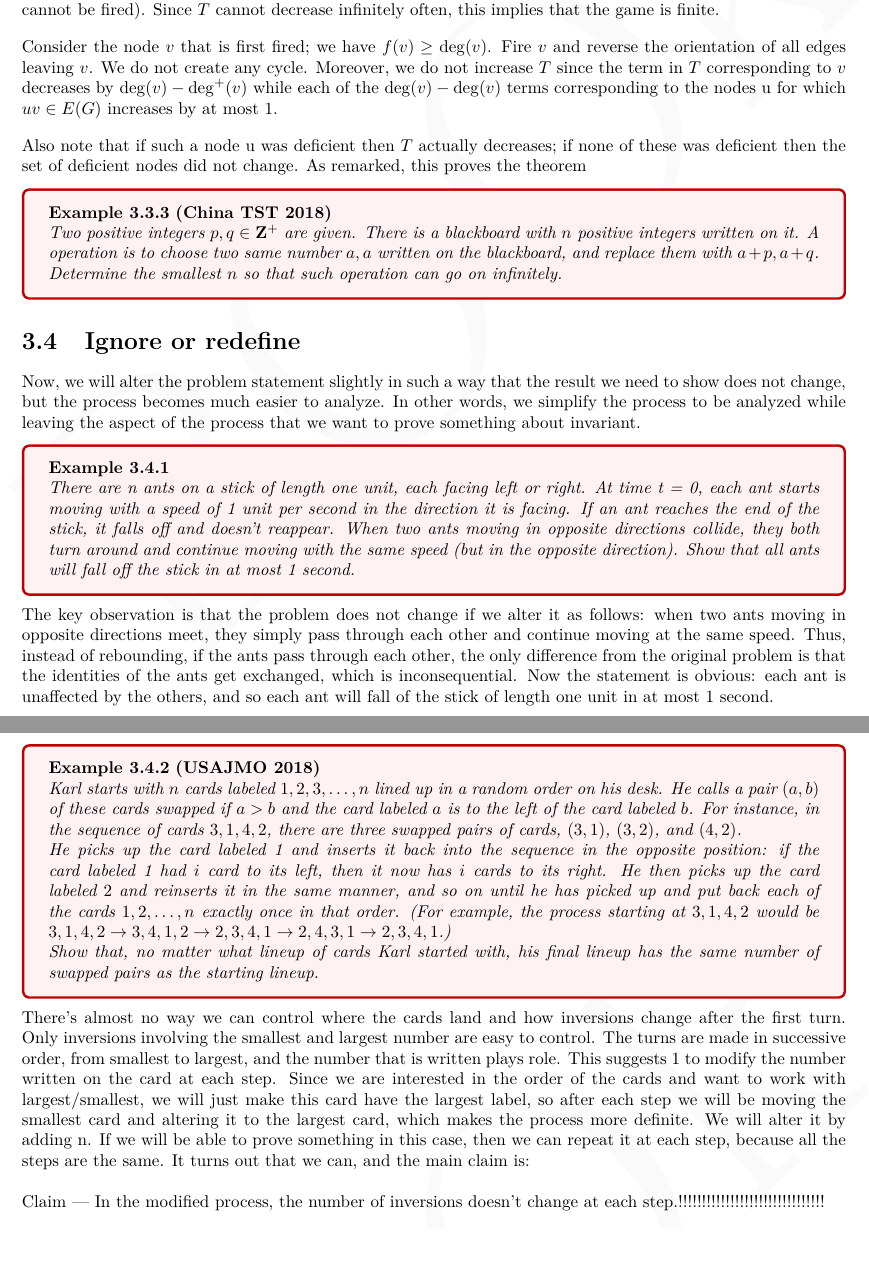
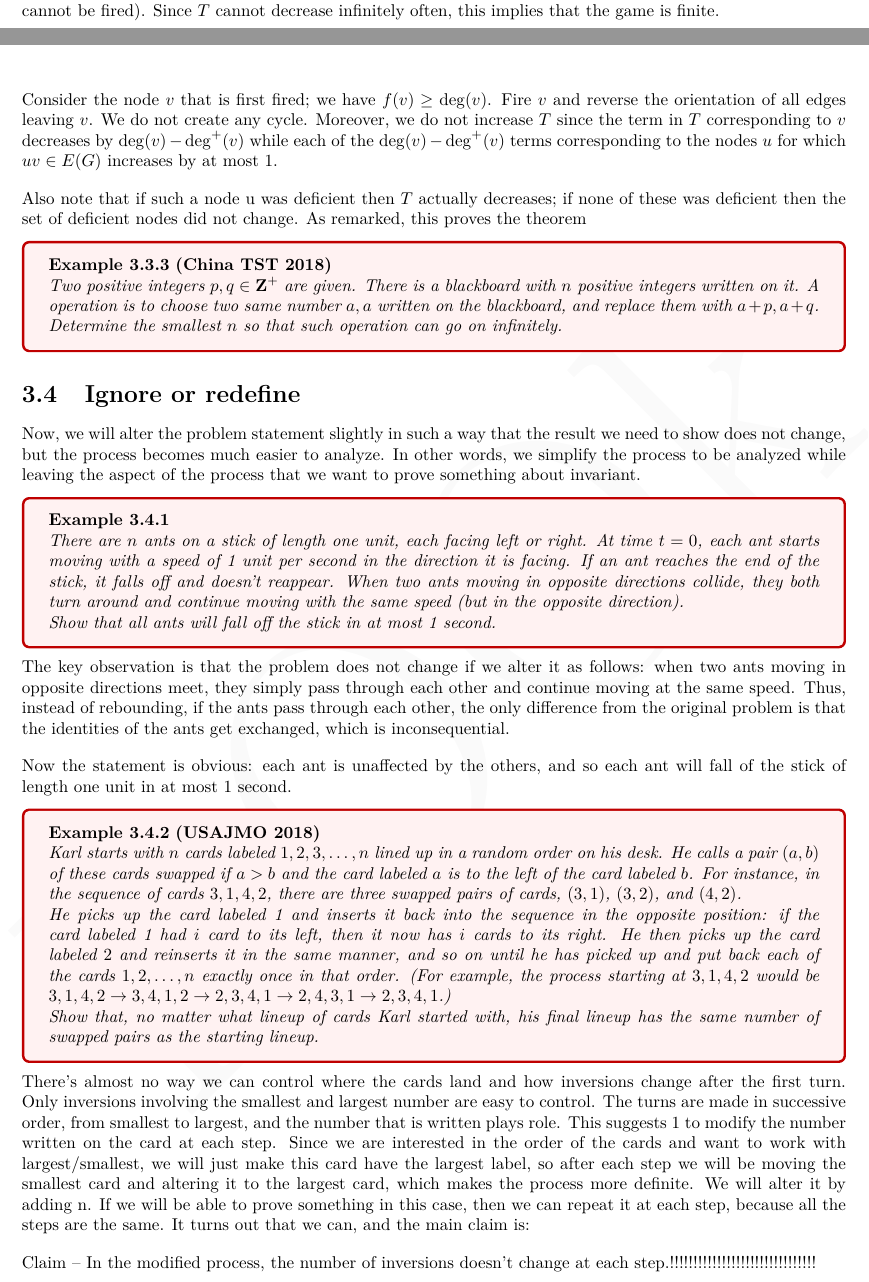
Before and after one commit to Tren0d/BOOk, a LaTeX thesis (main.tex, which reads chapter3.tex): two parts of pages 36 and 37 of 39 before the commit and two parts of pages 36 and 37 of 40 after it, joined at a grey line, cut so that both start at the same text. Compiled offline with pdfLaTeX.

Commit message:
Update chapter3.tex

```diff
--- a/chapter3.tex
+++ b/chapter3.tex
@@ -124,7 +120,7 @@ The proof of (c) is motivated by the previous construction. Consider any distrib
 
 We say that a node $u$ is \emph{deficient} if $f(u) < \deg^+(u)$; by our hypothesis that $N < m$, there must exist a deficient node. We are going to show that we can modify the orientation during the game so that $T$ never increases and if the set of deficient nodes changes then $T$ must actually decrease. If the game is infinite then every node gets fired infinitely often, and hence the set of deficient nodes must change infinitely often (since a deficient node cannot be fired). Since $T$ cannot decrease infinitely often, this implies that the game is finite.
 
-Consider the node $v$ that is first fired; we have $f(v) \geq \deg(v)$. Fire $v$ and reverse the orientation of all edges leaving $v$. We do not create any cycle. Moreover, we do not increase $T$ since the term in $T$ corresponding to $v$ decreases by $\deg(v) - \deg^+(v)$ while each of the $\deg(v)-\deg(v)$ terms corresponding to the nodes u for which $uv \in E(G)$ increases by at most 1.
+Consider the node $v$ that is first fired; we have $f(v) \geq \deg(v)$. Fire $v$ and reverse the orientation of all edges leaving $v$. We do not create any cycle. Moreover, we do not increase $T$ since the term in $T$ corresponding to $v$ decreases by $\deg(v) - \deg^+(v)$ while each of the $\deg(v)-\deg^+(v)$ terms corresponding to the nodes $u$ for which $uv \in E(G)$ increases by at most 1.
 
 Also note that if such a node u was deficient then $T$ actually decreases; if none of these was deficient then the set of deficient nodes did not change. As remarked, this proves the theorem
 
@@ -133,25 +129,18 @@ Two positive integers $p,q \in \mathbf{Z}^{+}$ are given. There is a blackboard
 \end{example}
 
 \section{Ignore or redefine}
+
 Now, we will alter the problem statement slightly in such a way that the result we need to show does not change, but the process becomes much easier to analyze. In other words, we simplify the process to be analyzed while leaving the aspect of the process that we want to prove something about invariant.
+
 \begin{example}
-There are n ants on a stick of length one unit, each facing left or
-right. At time t = 0, each ant starts moving with a speed of 1 unit
-per second in the direction it is facing. If an ant reaches the end of
-the stick, it falls off and doesn’t reappear. When two ants moving
-in opposite directions collide, they both turn around and continue
-moving with the same speed (but in the opposite direction). Show
-that all ants will fall off the stick in at most 1 second.
+    There are $n$ ants on a stick of length one unit, each facing left or right. At time $t = 0$, each ant starts moving with a speed of 1 unit per second in the direction it is facing. If an ant reaches the end of the stick, it falls off and doesn’t reappear. When two ants moving in opposite directions collide, they both turn around and continue moving with the same speed (but in the opposite direction).
+
+    Show that all ants will fall off the stick in at most 1 second.
 \end{example}
-The key observation is that the problem does not change if we alter
-it as follows: when two ants moving in opposite directions meet,
-they simply pass through each other and continue moving at the
-same speed. Thus, instead of rebounding, if the ants pass through
-each other, the only difference from the original problem is that
-the identities of the ants get exchanged, which is inconsequential.
-Now the statement is obvious: each ant is unaffected by the
-others, and so each ant will fall of the stick of length one unit in at
-most 1 second.
+
+The key observation is that the problem does not change if we alter it as follows: when two ants moving in opposite directions meet, they simply pass through each other and continue moving at the same speed. Thus, instead of rebounding, if the ants pass through each other, the only difference from the original problem is that the identities of the ants get exchanged, which is inconsequential.
+
+Now the statement is obvious: each ant is unaffected by the others, and so each ant will fall of the stick of length one unit in at most 1 second.
 
 \begin{example} [USAJMO 2018]
     Karl starts with $n$ cards labeled $1,2,3,\dots,n$ lined up in a random order on his desk. He calls a pair $(a,b)$ of these cards swapped if $a>b$ and the card labeled $a$ is to the left of the card labeled $b$. For instance, in the sequence of cards $3,1,4,2$, there are three swapped pairs of cards, $(3,1)$, $(3,2)$, and $(4,2)$.
@@ -161,13 +150,11 @@ He picks up the card labeled 1 and inserts it back into the sequence in the oppo
     Show that, no matter what lineup of cards Karl started with, his final lineup has the same number of swapped pairs as the starting lineup.
 \end{example}
 
- There’s almost no way we can control where the cards land and how inversions change after the first turn. Only inversions involving the smallest and largest number are easy to control. The turns are made
- in successive order, from smallest to largest, and the number that is written plays role. This suggests 1 to modify the number written on the card at each step. Since we are interested in the order of the cards and want to work with largest/smallest, we will just make this card
- have the largest label, so after each step we will be moving the smallest card and altering it to the largest card, which makes the process more definite. We will alter it by adding n. If we will be able to prove something in this case, then we can repeat it at each step, because all the steps are the same. It turns out that we can, and the main claim is:
- \\\\
- Claim — In the modified process, the number of inversions doesn’t change at each step.!!!!!!!!!!!!!!!!!!!!!!!!!!!!!!!
- \\\\
- Proof. We just have to show that for the first step, because, how I already said, all the steps are the same: We take the smallest number, reflect it and make it the largest. Inversions involving the smallest number are exactly the pairs with the numbers to the left of it. After we reflect it and make it largest, only inversions will be the ones that already existed and the ones with the new largest number with numbers to the right of it, but this quantity is equal to the inversions involving the unmoved smallest number, since we reflected the position. Spamming the claim, we see that in the end of the modified process, we will have the same number of inversions as in the beginning, and the numbers will be the initial numbers incremented by n, so if we decrease them by n, we will not change any of the inversions, so the number of inversions is the same even for the unmodified process.
+There’s almost no way we can control where the cards land and how inversions change after the first turn. Only inversions involving the smallest and largest number are easy to control. The turns are made in successive order, from smallest to largest, and the number that is written plays role. This suggests 1 to modify the number written on the card at each step. Since we are interested in the order of the cards and want to work with largest/smallest, we will just make this card have the largest label, so after each step we will be moving the smallest card and altering it to the largest card, which makes the process more definite. We will alter it by adding n. If we will be able to prove something in this case, then we can repeat it at each step, because all the steps are the same. It turns out that we can, and the main claim is:
+
+Claim -- In the modified process, the number of inversions doesn’t change at each step.!!!!!!!!!!!!!!!!!!!!!!!!!!!!!!!
+
+Proof. We just have to show that for the first step, because, how I already said, all the steps are the same: We take the smallest number, reflect it and make it the largest. Inversions involving the smallest number are exactly the pairs with the numbers to the left of it. After we reflect it and make it largest, only inversions will be the ones that already existed and the ones with the new largest number with numbers to the right of it, but this quantity is equal to the inversions involving the unmoved smallest number, since we reflected the position. Spamming the claim, we see that in the end of the modified process, we will have the same number of inversions as in the beginning, and the numbers will be the initial numbers incremented by $n$, so if we decrease them by $n$, we will not change any of the inversions, so the number of inversions is the same even for the unmodified process.
 
 \section{Graphs}
 
```
Also changed, not shown: chapter3.tex (57 more changed lines). Lines whose indentation alone changed are shown as unchanged.
